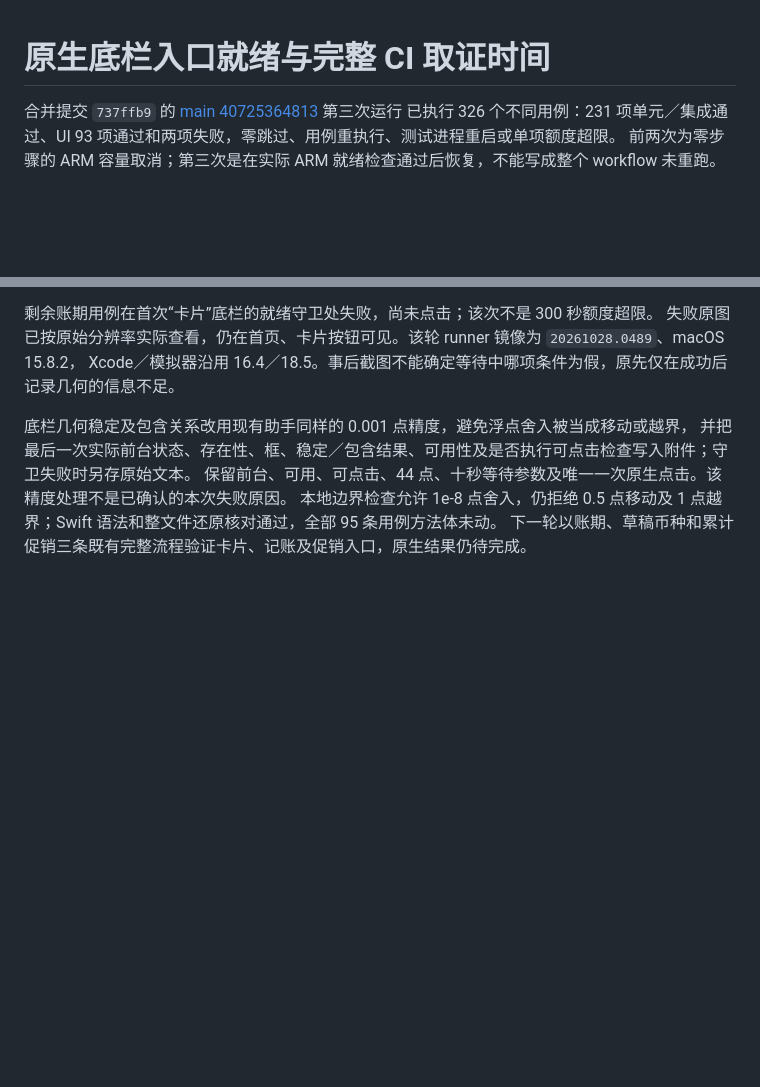
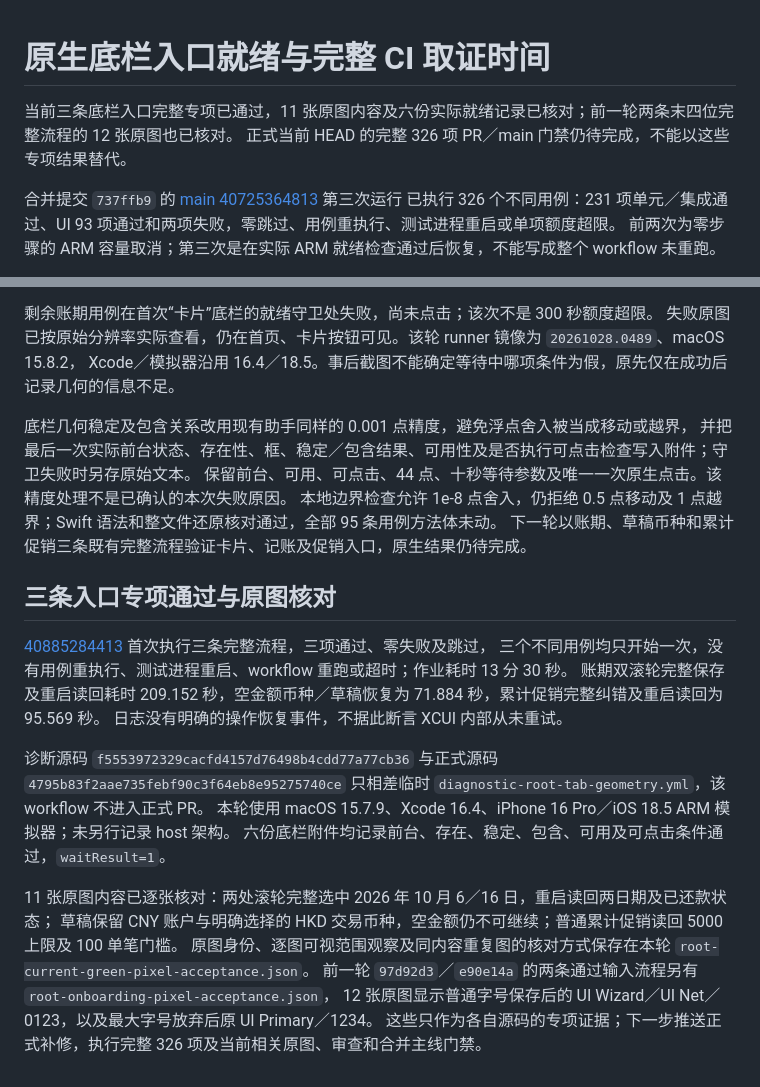
Before and after one commit to maxduke/card-pilot, a Markdown page: docs/ux-tab-entry-readiness-2026-10-29.md, 2 parts joined by grey strips. Rendered like a GitHub page; blank space fills up the shorter version.

Commit message:
Record root tab geometry preflight

```diff
--- a/docs/ux-tab-entry-readiness-2026-10-29.md
+++ b/docs/ux-tab-entry-readiness-2026-10-29.md
@@ -1,4 +1,7 @@
 # 原生底栏入口就绪与完整 CI 取证时间
+
+当前三条底栏入口完整专项已通过，11 张原图内容及六份实际就绪记录已核对；前一轮两条末四位完整流程的 12 张原图也已核对。
+正式当前 HEAD 的完整 326 项 PR／main 门禁仍待完成，不能以这些专项结果替代。
 
 合并提交 `737ffb9` 的 [main 40725364813](https://github.com/maxduke/card-pilot/actions/runs/40725364813) 第三次运行
 已执行 326 个不同用例：231 项单元／集成通过、UI 93 项通过和两项失败，零跳过、用例重执行、测试进程重启或单项额度超限。
@@ -111,3 +114,22 @@ Xcode／模拟器沿用 16.4／18.5。事后截图不能确定等待中哪项条
 保留前台、可用、可点击、44 点、十秒等待参数及唯一一次原生点击。该精度处理不是已确认的本次失败原因。
 本地边界检查允许 1e-8 点舍入，仍拒绝 0.5 点移动及 1 点越界；Swift 语法和整文件还原核对通过，全部 95 条用例方法体未动。
 下一轮以账期、草稿币种和累计促销三条既有完整流程验证卡片、记账及促销入口，原生结果仍待完成。
+
+## 三条入口专项通过与原图核对
+
+[40885284413](https://github.com/maxduke/card-pilot/actions/runs/40885284413) 首次执行三条完整流程，三项通过、零失败及跳过，
+三个不同用例均只开始一次，没有用例重执行、测试进程重启、workflow 重跑或超时；作业耗时 13 分 30 秒。
+账期双滚轮完整保存及重启读回耗时 209.152 秒，空金额币种／草稿恢复为 71.884 秒，累计促销完整纠错及重启读回为 95.569 秒。
+日志没有明确的操作恢复事件，不据此断言 XCUI 内部从未重试。
+
+诊断源码 `f5553972329cacfd4157d76498b4cdd77a77cb36` 与正式源码
+`4795b83f2aae735febf90c3f64eb8e95275740ce` 只相差临时 `diagnostic-root-tab-geometry.yml`，该 workflow 不进入正式 PR。
+本轮使用 macOS 15.7.9、Xcode 16.4、iPhone 16 Pro／iOS 18.5 ARM 模拟器；未另行记录 host 架构。
+六份底栏附件均记录前台、存在、稳定、包含、可用及可点击条件通过，`waitResult=1`。
+
+11 张原图内容已逐张核对：两处滚轮完整选中 2026 年 10 月 6／16 日，重启读回两日期及已还款状态；
+草稿保留 CNY 账户与明确选择的 HKD 交易币种，空金额仍不可继续；普通累计促销读回 5000 上限及 100 单笔门槛。
+原图身份、逐图可视范围观察及同内容重复图的核对方式保存在本轮 `root-current-green-pixel-acceptance.json`。
+前一轮 `97d92d3`／`e90e14a` 的两条通过输入流程另有 `root-onboarding-pixel-acceptance.json`，
+12 张原图显示普通字号保存后的 UI Wizard／UI Net／0123，以及最大字号放弃后原 UI Primary／1234。
+这些只作为各自源码的专项证据；下一步推送正式补修，执行完整 326 项及当前相关原图、审查和合并主线门禁。
```
Also changed, not shown: PLAN.md (+2 -0 lines).
